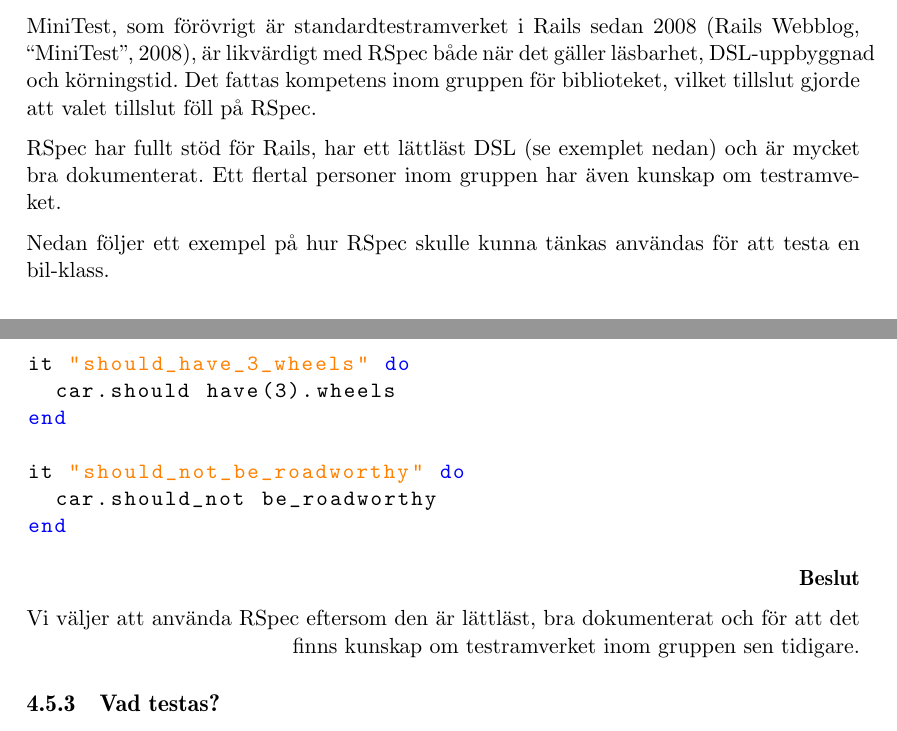
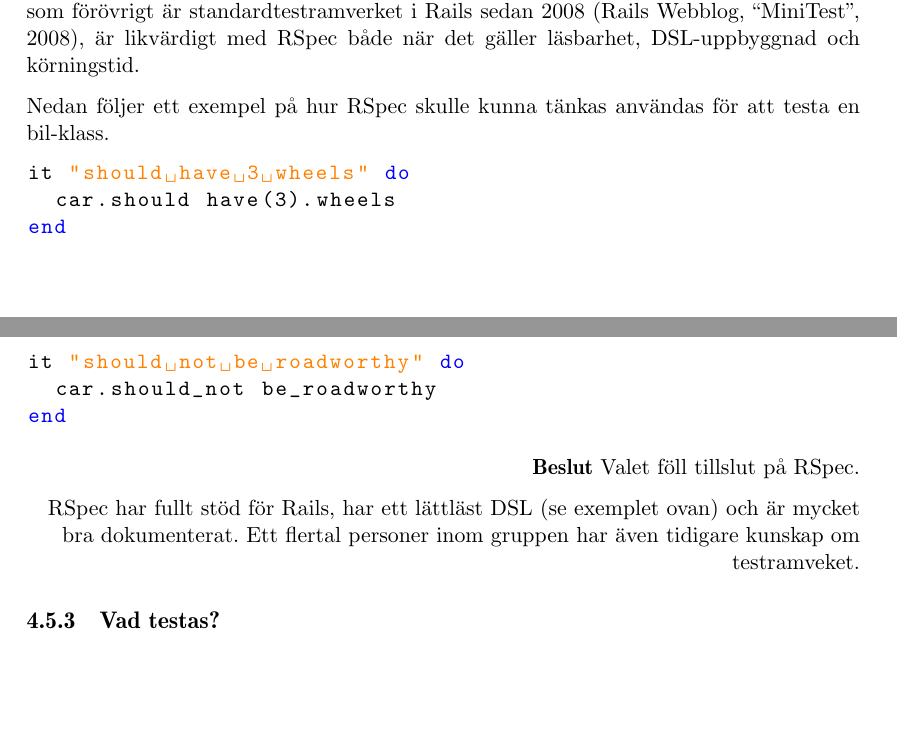
Before and after one commit to water/resources, a LaTeX thesis (report/main.tex, which reads report/include/metod/testning.tex): two parts of pages 47 and 48 of 78, joined at a grey line, cut so that both start at the same text, the shorter picture padded with empty space. Compiled offline with pdfLaTeX.

Commit message:
Add 'Beslut' title for testing framework

```diff
--- a/report/include/metod/testning.tex
+++ b/report/include/metod/testning.tex
@@ -19,29 +19,26 @@
 \end{itemize}
 
 Rubys TestUnit, som till sitt DSL är mest likt Javas JUnit, är flera gånger snabbare än RSpec, men är inte praktiskt att använda då DSL:et är förhållandevis oläsbart. Rubys möjlighet till metaprogrammering gör det möjligt att designa lättlästa DSL:er. Vi kan därför förvänta oss ett bättre designat API, vilket gör att TestUnit fallet bort.
-
-MiniTest, som förövrigt är standardtestramverket i Rails sedan 2008 (Rails Webblog, “MiniTest”, 2008), är likvärdigt med RSpec både när det gäller läsbarhet, DSL-uppbyggnad och körningstid. Det fattas kompetens inom gruppen för biblioteket, vilket tillslut gjorde att valet tillslut föll på RSpec.
-
-RSpec har fullt stöd för Rails, har ett lättläst DSL (se exemplet nedan) och är mycket bra dokumenterat. Ett flertal personer inom gruppen har även kunskap om testramveket.
+MiniTest, som förövrigt är standardtestramverket i Rails sedan 2008 (Rails Webblog, “MiniTest”, 2008), är likvärdigt med RSpec både när det gäller läsbarhet, DSL-uppbyggnad och körningstid.
 
 Nedan följer ett exempel på hur RSpec skulle kunna tänkas användas för att testa en bil-klass.
 
 \begin{lstlisting}[language=Ruby]
-it "should_have_3_wheels" do
+it "should have 3 wheels" do
   car.should have(3).wheels
 end
 
-it "should_not_be_roadworthy" do
+it "should not be roadworthy" do
   car.should_not be_roadworthy
 end
 \end{lstlisting}
 
-
 \begin{flushright}
 
   \textbf{Beslut}
+    Valet föll tillslut på RSpec.
 
-  Vi väljer att använda RSpec eftersom den är lättläst, bra dokumenterat och för att det finns kunskap om testramverket inom gruppen sen tidigare.
+    RSpec har fullt stöd för Rails, har ett lättläst DSL (se exemplet ovan) och är mycket bra dokumenterat. Ett flertal personer inom gruppen har även tidigare kunskap om testramveket.
 \end{flushright}
 
 \subsection{Vad testas?}
```
